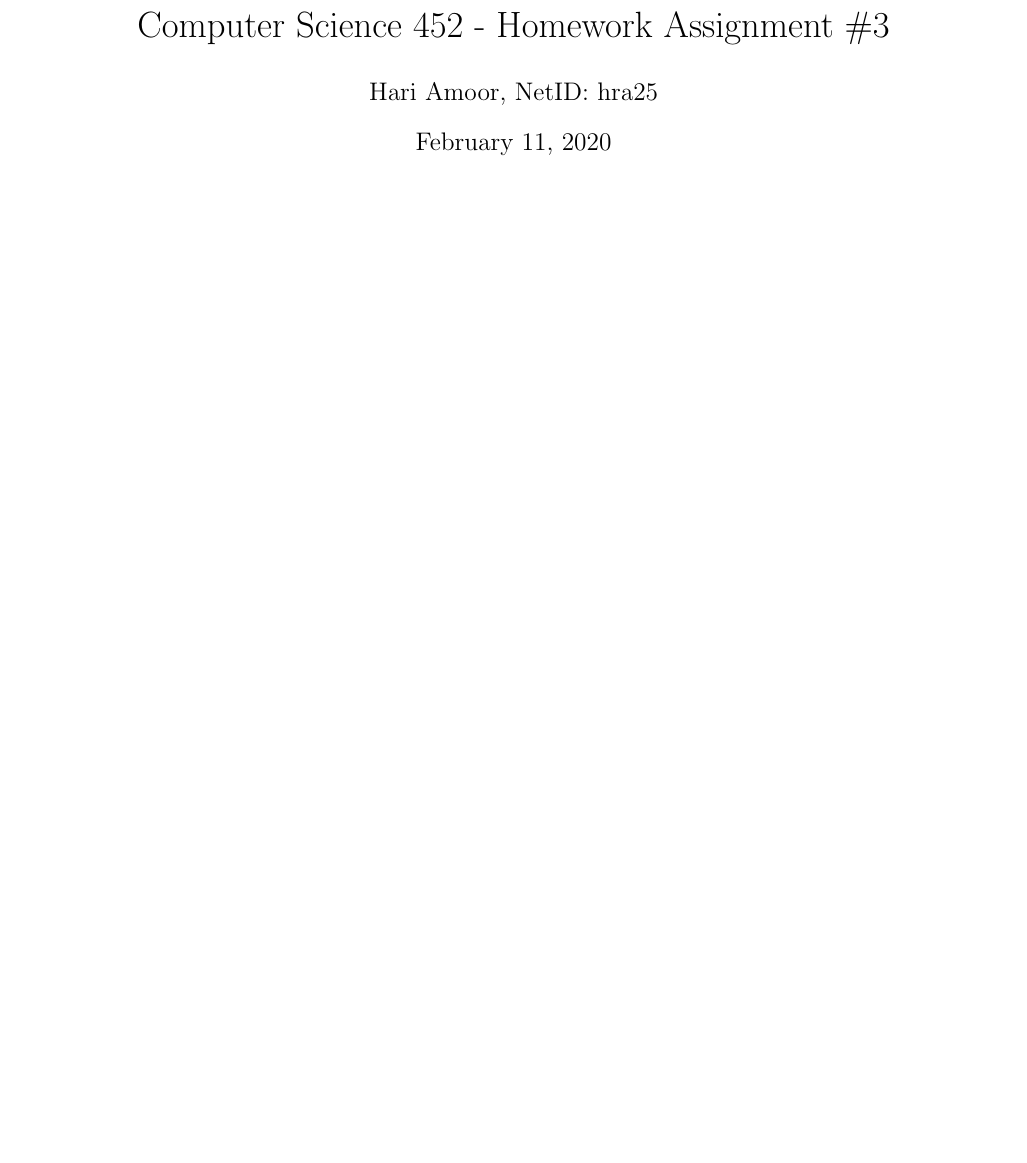
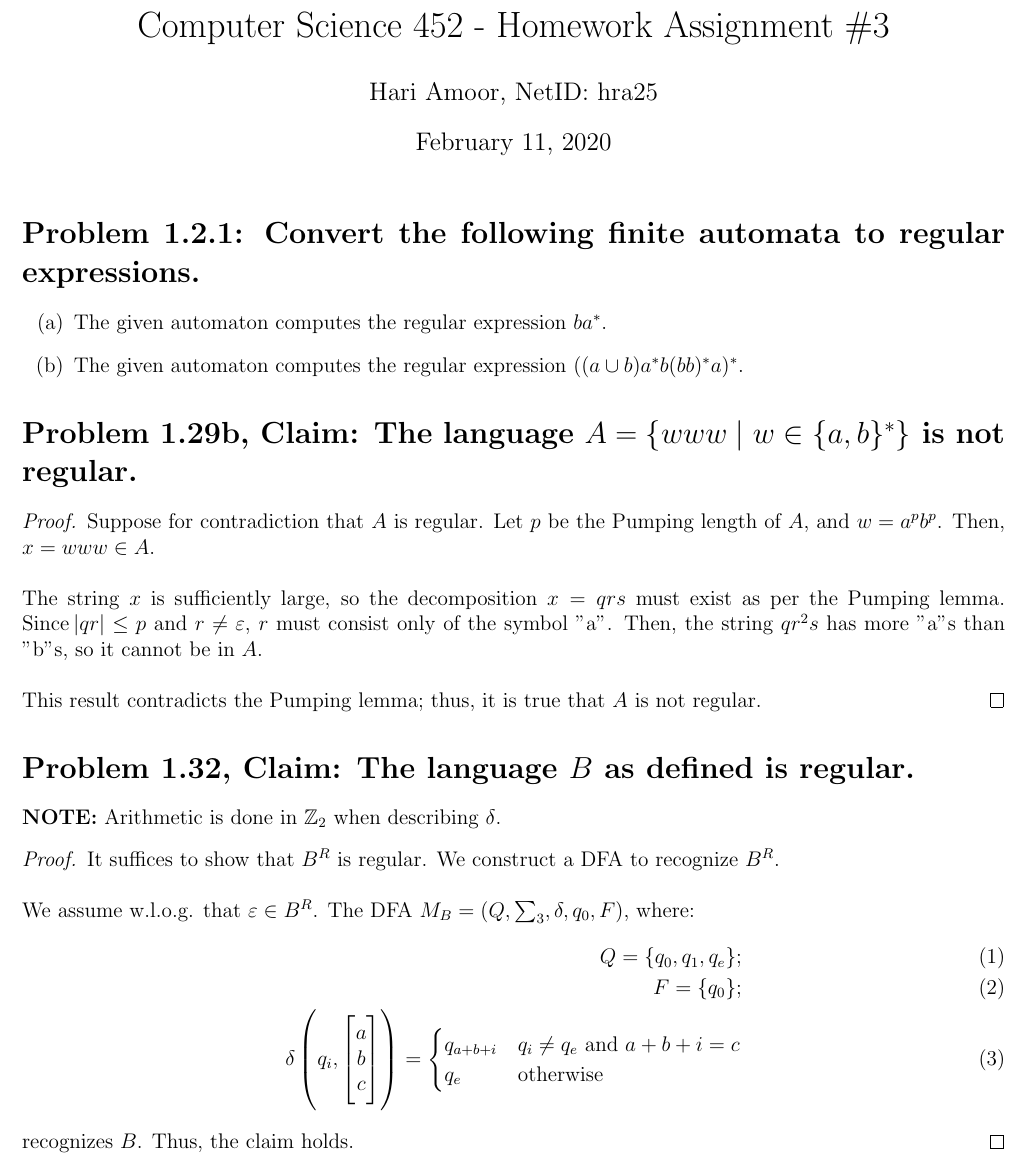
Before and after one commit to hariamoor-zz/CS452, a LaTeX problem sheet (HW3/HW3.tex): part of the page, cut so that both start at the same text, the shorter picture padded with empty space. Compiled offline with pdfLaTeX.

Commit message:
done with part of hw3

```diff
--- a/HW3/HW3.tex
+++ b/HW3/HW3.tex
@@ -9,6 +9,33 @@
 \begin{document}
 \maketitle
 
+\section*{Problem 1.2.1: Convert the following finite automata to regular expressions.}
+\begin{enumerate}[label=(\alph*)]
+	\item The given automaton computes the regular expression $ba^{*}$.
+	\item The given automaton computes the regular expression $((a \cup b)a^{*}b(bb)^{*}a)^{*}$.
+\end{enumerate}
 
+\section*{Problem 1.29b, Claim: The language $A = \{www \mid w \in \{a, b\}^{*}\}$ is not regular.}
+\begin{proof}
+	Suppose for contradiction that $A$ is regular. Let $p$ be the Pumping length of $A$, and $w = a^{p}b^{p}$. Then, $x = www \in A$. \\
+	\newline
+	The string $x$ is sufficiently large, so the decomposition $x = qrs$ must exist as per the Pumping lemma. Since $\abs{qr} \leq p$ and $r \neq \varepsilon$, $r$ must consist only of the symbol "a". Then, the string $qr^{2}s$ has more "a"s than "b"s, so it cannot be in $A$. \\
+	\newline
+	This result contradicts the Pumping lemma; thus, it is true that $A$ is not regular.
+\end{proof}
+
+\section*{Problem 1.32, Claim: The language $B$ as defined is regular.}
+\textbf{NOTE:} Arithmetic is done in $\mathbb{Z}_{2}$ when describing $\delta$.
+\begin{proof}
+	It suffices to show that $B^{R}$ is regular. We construct a DFA to recognize $B^{R}$. \\
+	\newline
+	We assume w.l.o.g. that $\varepsilon \in B^{R}$. The DFA $M_{B} = (Q, \sum_{3}, \delta, q_{0}, F)$, where:
+	\begin{align}
+		Q = \{q_{0}, q_{1}, q_{e}\}; \\
+		F = \{q_{0}\}; \\
+		\delta\left(q_{i}, \begin{bmatrix} a \\ b \\ c \end{bmatrix}\right) = \begin{cases} q_{a + b + i} & q_{i} \neq q_{e} \text{ and } a + b + i = c \\ q_{e} & \text{otherwise}\end{cases}
+	\end{align}
+	recognizes $B$. Thus, the claim holds.
+\end{proof}
 
 \end{document}
```
Also changed, not shown: HW3/HW3.pdf.
